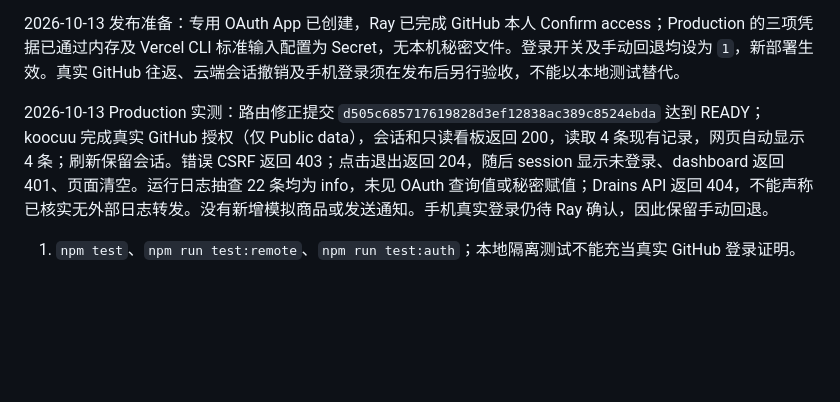
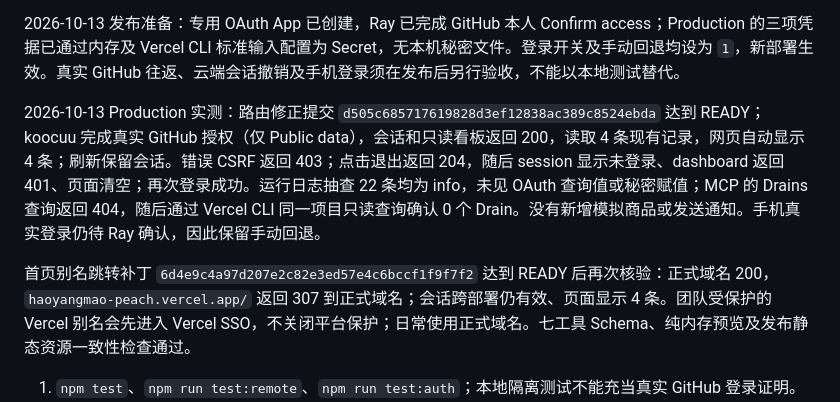
Before and after one commit to koocuu/haoyangmao, a Markdown page: docs/GITHUB_LOGIN.md, the part around the change. Drawn GitHub-style; blank space fills up the shorter version.

Commit message:
docs: record final production auth and alias acceptance

```diff
--- a/docs/GITHUB_LOGIN.md
+++ b/docs/GITHUB_LOGIN.md
@@ -42,7 +42,9 @@ OAuth state 10 分钟、PKCE S256；跨实例消费一次的 nonce 存在 Privat
 
 2026-10-13 发布准备：专用 OAuth App 已创建，Ray 已完成 GitHub 本人 Confirm access；Production 的三项凭据已通过内存及 Vercel CLI 标准输入配置为 Secret，无本机秘密文件。登录开关及手动回退均设为 `1`，新部署生效。真实 GitHub 往返、云端会话撤销及手机登录须在发布后另行验收，不能以本地测试替代。
 
-2026-10-13 Production 实测：路由修正提交 `d505c685717619828d3ef12838ac389c8524ebda` 达到 READY；koocuu 完成真实 GitHub 授权（仅 Public data），会话和只读看板返回 200，读取 4 条现有记录，网页自动显示 4 条；刷新保留会话。错误 CSRF 返回 403；点击退出返回 204，随后 session 显示未登录、dashboard 返回 401、页面清空。运行日志抽查 22 条均为 info，未见 OAuth 查询值或秘密赋值；Drains API 返回 404，不能声称已核实无外部日志转发。没有新增模拟商品或发送通知。手机真实登录仍待 Ray 确认，因此保留手动回退。
+2026-10-13 Production 实测：路由修正提交 `d505c685717619828d3ef12838ac389c8524ebda` 达到 READY；koocuu 完成真实 GitHub 授权（仅 Public data），会话和只读看板返回 200，读取 4 条现有记录，网页自动显示 4 条；刷新保留会话。错误 CSRF 返回 403；点击退出返回 204，随后 session 显示未登录、dashboard 返回 401、页面清空；再次登录成功。运行日志抽查 22 条均为 info，未见 OAuth 查询值或秘密赋值；MCP 的 Drains 查询返回 404，随后通过 Vercel CLI 同一项目只读查询确认 0 个 Drain。没有新增模拟商品或发送通知。手机真实登录仍待 Ray 确认，因此保留手动回退。
+
+首页别名跳转补丁 `6d4e9c4a97d207e2c82e3ed57e4c6bccf1f9f7f2` 达到 READY 后再次核验：正式域名 200，`haoyangmao-peach.vercel.app/` 返回 307 到正式域名；会话跨部署仍有效、页面显示 4 条。团队受保护的 Vercel 别名会先进入 Vercel SSO，不关闭平台保护；日常使用正式域名。七工具 Schema、纯内存预览及发布静态资源一致性检查通过。
 
 1. `npm test`、`npm run test:remote`、`npm run test:auth`；本地隔离测试不能充当真实 GitHub 登录证明。
 2. Production READY 且 SHA 与发布提交一致；匿名 dashboard 401，session 不泄露私有记录，伪造/重复回调不得签发会话。
```
